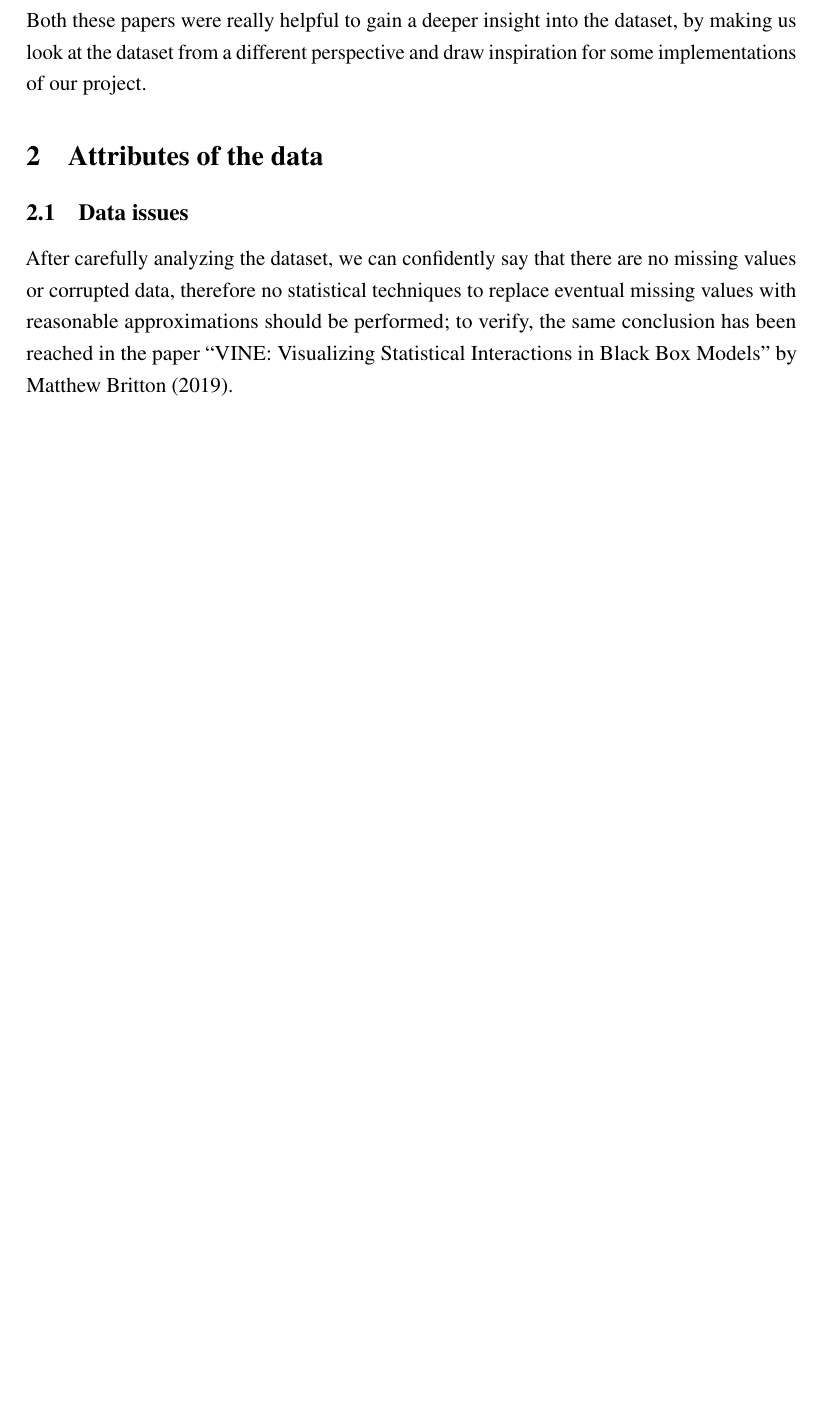
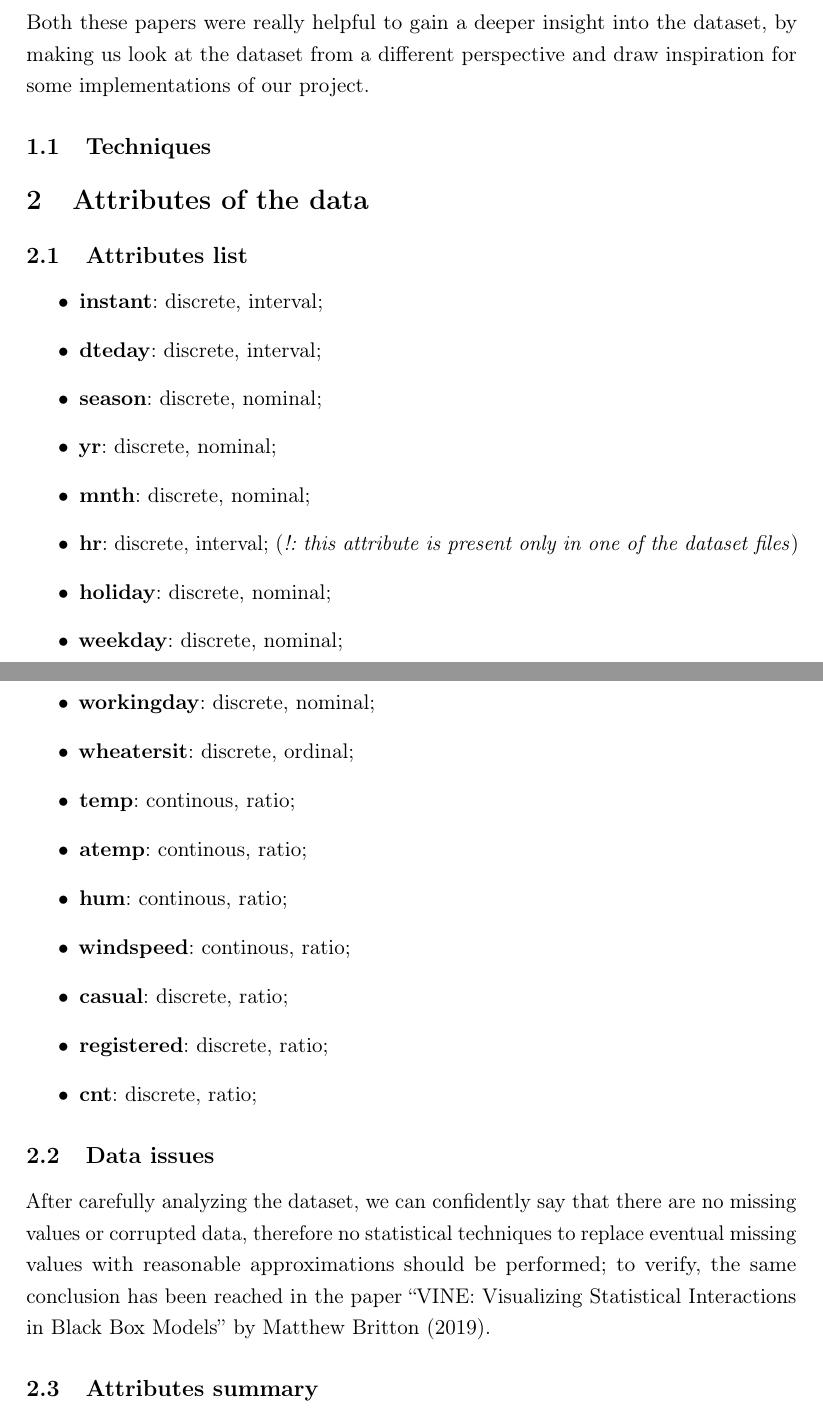
Before and after one commit to NicoloResmini/dtu-02450-projects, a LaTeX document (main.tex): part of page 2 of 2 before the commit and two parts of pages 2 and 3 of 3 after it, the two joined at a grey line, cut so that both start at the same text, the shorter picture padded with empty space. Compiled offline with pdfLaTeX.

Commit message:
Updates from Overleaf

```diff
--- a/main.tex
+++ b/main.tex
@@ -5,7 +5,7 @@
 \usepackage[utf8x]{inputenc}
 \usepackage[T1]{fontenc}
 %\usepackage{gentium}
-\usepackage{mathptmx} % Use Times Font
+% \usepackage{mathptmx} % Use Times Font
 
 
 \usepackage[pdftex]{graphicx} % Required for including pictures
@@ -59,12 +65,37 @@ The first one is “Recurrent Neural Networks for Time Series Forecasting” by
 Furthermore, the second Paper examined is “D-vine quantile regression with discrete variables” by Niklas Schallhorn, Daniel Kraus, Thomas Nagler, Claudia Czado (2017), which introduces new quantile regression (i.e. the prediction of statistical measures called conditional quantiles) approaches to handle the presence of mixed discrete-continuous data in a dataset, like ours. Indeed, for each day we have continuous covariates temperature (Celsius), wind speed (mph) and humidity (relative in \%); additionally, there is the discrete variable weather situation giving information about the overall weather with values 1 (clear to partly cloudy), 2 (misty and cloudy) and 3 (rain, snow, thunderstorm). Eventually, by applying these new methods, prediction results show some dependencies between the features like “For temperatures higher than 32 degrees Celsius, each additional degree causes a decline in bike rentals” or “Bike rentals increase up to a relative humidity of around 60\% and decrease afterwards”. \\
 Both these papers were really helpful to gain a deeper insight into the dataset, by making us look at the dataset from a different perspective and draw inspiration for some implementations of our project.
 
+\subsection{Techniques}
 
 \section{Attributes of the data}
+
+\subsection{Attributes list}
+
+
+\begin{itemize}
+    \item \textbf{instant}: discrete, interval;
+    \item \textbf{dteday}: discrete, interval;
+    \item \textbf{season}: discrete, nominal;
+    \item \textbf{yr}: discrete, nominal;
+    \item \textbf{mnth}: discrete, nominal;
+    \item \textbf{hr}: discrete, interval; (\textit{!: this attribute is present only in one of the dataset files})
+    \item \textbf{holiday}: discrete, nominal;
+    \item \textbf{weekday}: discrete, nominal;
+    \item \textbf{workingday}: discrete, nominal;
+    \item \textbf{wheatersit}: discrete, ordinal;
+    \item \textbf{temp}: continous, ratio;
+    \item \textbf{atemp}: continous, ratio;
+    \item \textbf{hum}: continous, ratio;
+    \item \textbf{windspeed}: continous, ratio;
+    \item \textbf{casual}: discrete, ratio;
+    \item \textbf{registered}: discrete, ratio;
+    \item \textbf{cnt}: discrete, ratio;
+\end{itemize}
 
 \subsection{Data issues}
 
 After carefully analyzing the dataset, we can confidently say that there are no missing values or corrupted data, therefore no statistical techniques to replace eventual missing values with reasonable approximations should be performed; to verify, the same conclusion has been reached in the paper “VINE: Visualizing Statistical Interactions in Black Box Models” by Matthew Britton (2019).
 
+\subsection{Attributes summary}
 
 \end{document}
```
Also changed, not shown: main.tex (6 more changed lines).
